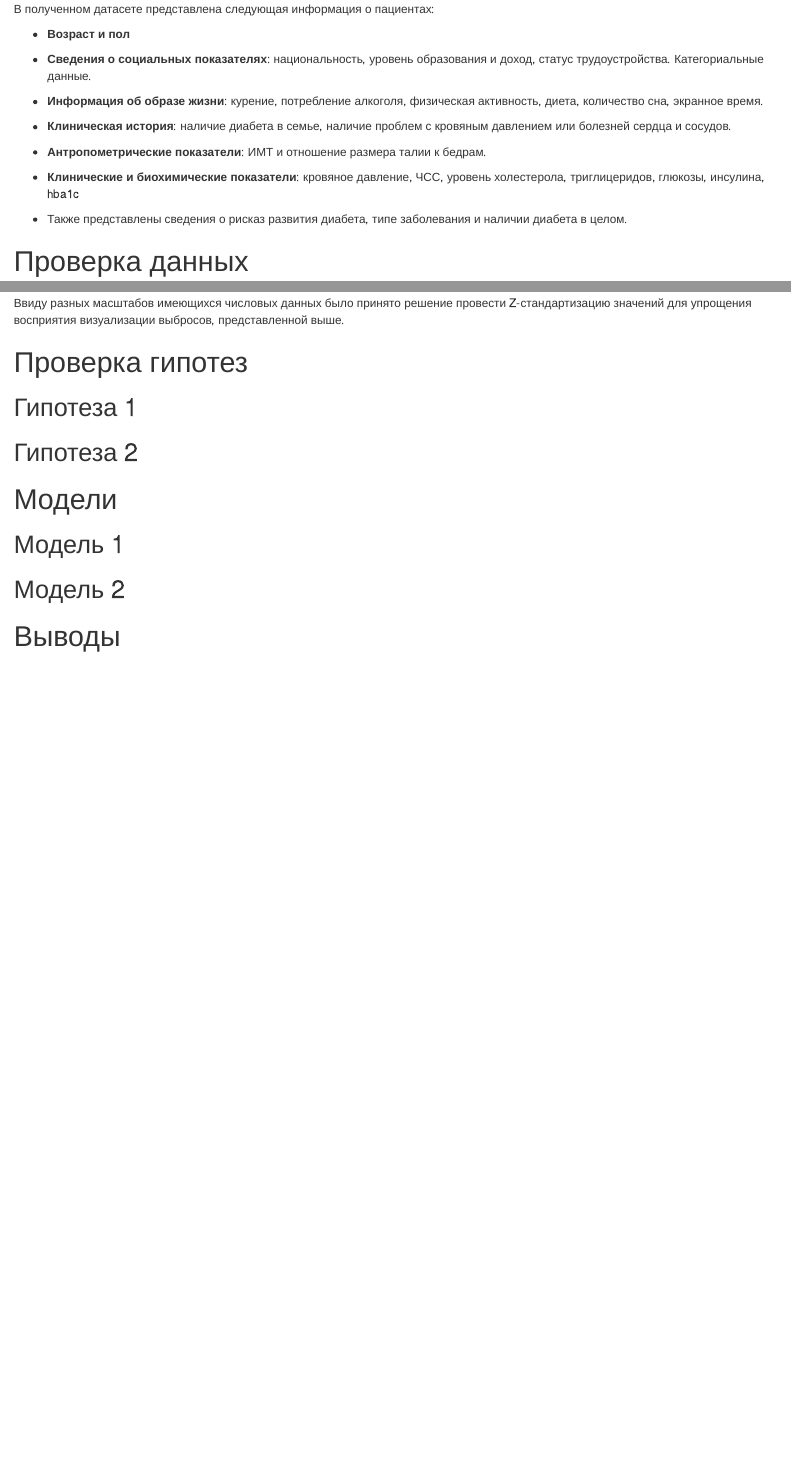
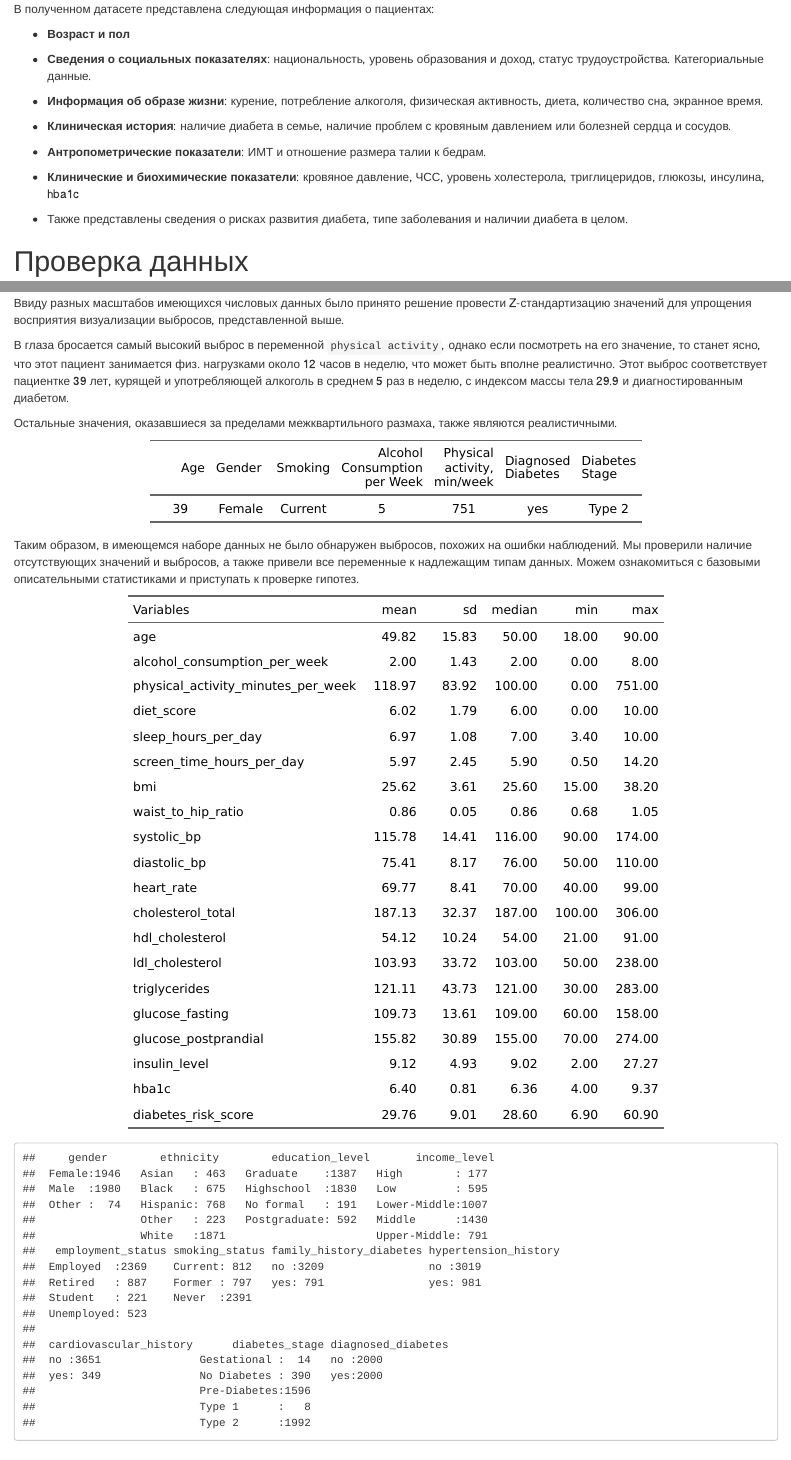
Before and after one commit to sergosev/R_Project_2, an R Markdown document (R_Project_2.Rmd): the page in a window 1100 px wide, from 340 px down, and a second part further down, joined at a grey line. Rendered offline with R 4.5, knitr and Pandoc, with nearby package versions.

Commit message:
Finalize data preparation and EDA

````diff
--- a/R_Project_2.Rmd
+++ b/R_Project_2.Rmd
@@ -52,7 +52,7 @@ data <- read_csv("dataset_1_diabetes.csv")
 
 -   **Клинические и биохимические показатели**: кровяное давление, ЧСС, уровень холестерола, триглицеридов, глюкозы, инсулина, hba1c
 
--   Также представлены сведения о рисказ развития диабета, типе заболевания и наличии диабета в целом.
+-   Также представлены сведения о рисках развития диабета, типе заболевания и наличии диабета в целом.
 
 # Проверка данных
 
@@ -112,0 +117,5 @@ typed_data %>%
+В глаза бросается самый высокий выброс в переменной `physical activity`, однако если посмотреть на его значение, то станет ясно, что этот пациент занимается физ. нагрузками около 12 часов в неделю, что может быть вполне реалистично. Этот выброс соответствует пациентке 39 лет, курящей и употребляющей алкоголь в среднем 5 раз в неделю, с индексом массы тела 29.9 и диагностированным диабетом.
+
+Остальные значения, оказавшиеся за пределами межквартильного размаха, также являются реалистичными.
+
+``` {r sports outlier, echo = F}
@@ -113,3 +130,22 @@ typed_data %>%
+Таким образом, в имеющемся наборе данных не было обнаружен выбросов, похожих на ошибки наблюдений.
+Мы проверили наличие отсутствующих значений и выбросов, а также привели все переменные к надлежащим типам данных. Можем ознакомиться с базовыми описательными статистиками и приступать к проверке гипотез.
+
+``` {r describe, echo = F}
+typed_data %>%
+  select(where(is.numeric)) %>%
+  describe() %>%
+  rownames_to_column("Variables") %>%
+  select(Variables, mean, sd, median, min, max) %>%
+  mutate(across(where(is.numeric), ~ round(., 2))) %>%
+  flextable()
+
+typed_data %>%
+  select(where(is.factor)) %>%
+  summary()
+
+work_data <- typed_data
+```
+
 
 # Проверка гипотез
 
````
Also changed, not shown: .RData, R_Project_2.html, R_Project_2.Rmd (14 more changed lines), 1 other file.
